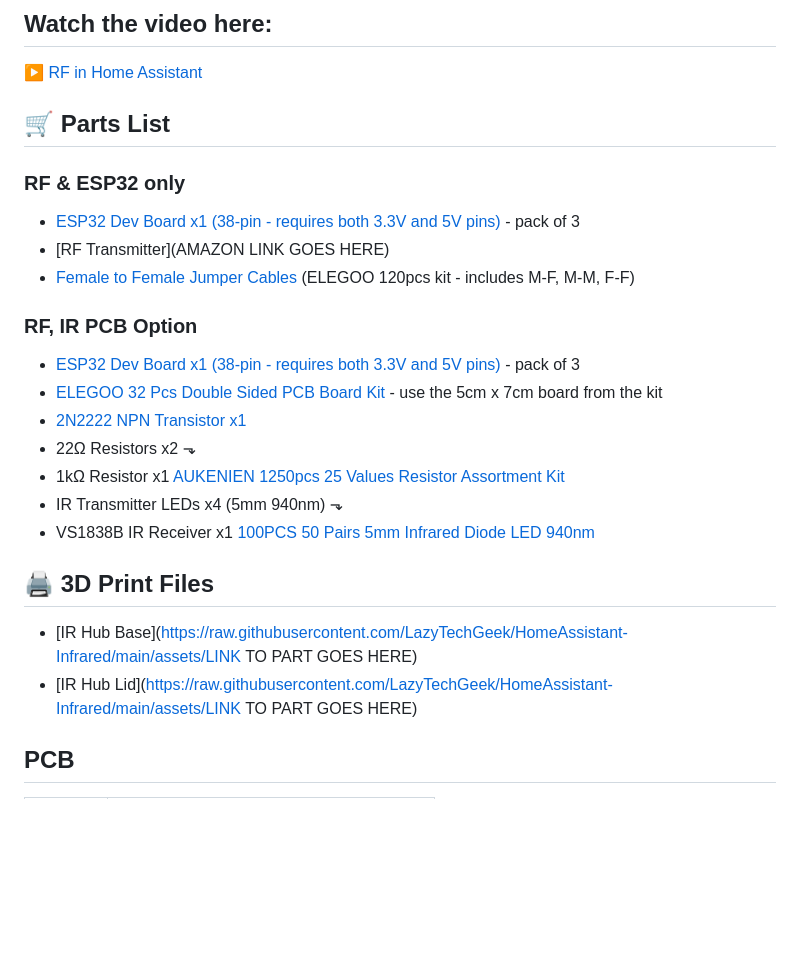
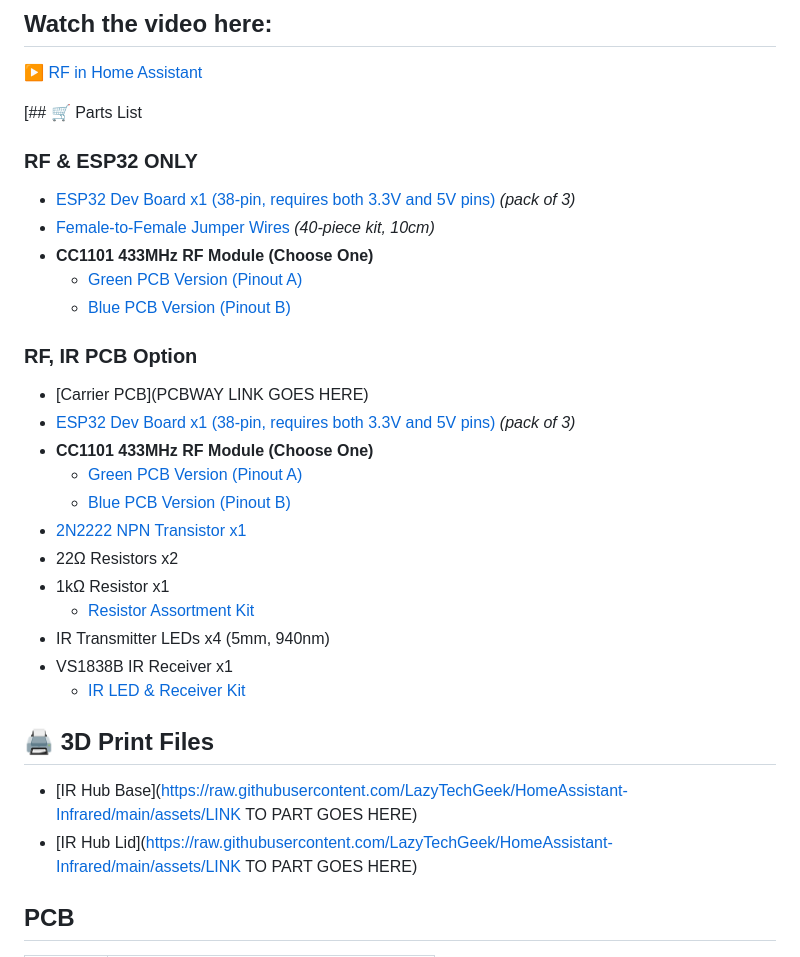
Before and after one commit to LazyTechGeek/HomeAssistant-RF, a Markdown page: README.md, the part around the change. Drawn GitHub-style; blank space fills up the shorter version.

```diff
--- a/README.md
+++ b/README.md
@@ -5,27 +5,34 @@
 ## Watch the video here:
 ▶️ [RF in Home Assistant](YouTube-Link)
 
-## 🛒 Parts List
+[## 🛒 Parts List
 
-### RF & ESP32 only
-- [ESP32 Dev Board x1 (38-pin - requires both 3.3V and 5V pins)](https://www.amazon.co.uk/dp/B0CNYM28CK) - pack of 3
-- [RF Transmitter](AMAZON LINK GOES HERE)
-- [Female to Female Jumper Cables](https://www.amazon.co.uk/dp/B01EV70C78) (ELEGOO 120pcs kit - includes M-F, M-M, F-F)
+### RF & ESP32 ONLY
+
+- [ESP32 Dev Board x1 (38-pin, requires both 3.3V and 5V pins)](https://www.amazon.co.uk/dp/B0CNYM28CK) *(pack of 3)*
+- [Female-to-Female Jumper Wires](https://www.amazon.co.uk/dp/B0BLZC3SQ2) *(40-piece kit, 10cm)*
+- **CC1101 433MHz RF Module (Choose One)**
+  - [Green PCB Version (Pinout A)](https://www.amazon.co.uk/dp/B09WKGYFPV)
+  - [Blue PCB Version (Pinout B)](https://www.amazon.co.uk/dp/B0DQL117RW)
 
 ### RF, IR PCB Option
-- [ESP32 Dev Board x1 (38-pin - requires both 3.3V and 5V pins)](https://www.amazon.co.uk/dp/B0CNYM28CK) - pack of 3
-- [ELEGOO 32 Pcs Double Sided PCB Board Kit](https://www.amazon.co.uk/dp/B0734XYJPM) - use the 5cm x 7cm board from the kit
+- [Carrier PCB](PCBWAY LINK GOES HERE)
+- [ESP32 Dev Board x1 (38-pin, requires both 3.3V and 5V pins)](https://www.amazon.co.uk/dp/B0CNYM28CK) *(pack of 3)*
+- **CC1101 433MHz RF Module (Choose One)**
+  - [Green PCB Version (Pinout A)](https://www.amazon.co.uk/dp/B09WKGYFPV)
+  - [Blue PCB Version (Pinout B)](https://www.amazon.co.uk/dp/B0DQL117RW)
 - [2N2222 NPN Transistor x1](https://www.amazon.co.uk/dp/B0CPBR1FGB)
-- 22Ω Resistors x2 ⬎
-- 1kΩ Resistor x1   [AUKENIEN 1250pcs 25 Values Resistor Assortment Kit](https://www.amazon.co.uk/dp/B09MMBPSH9)
-- IR Transmitter LEDs x4 (5mm 940nm) ⬎
-- VS1838B IR Receiver x1               [100PCS 50 Pairs 5mm Infrared Diode LED 940nm](YOUR_AMAZON_LINK)
+- 22Ω Resistors x2
+- 1kΩ Resistor x1
+  - [Resistor Assortment Kit](https://www.amazon.co.uk/dp/B09MMBPSH9)
+- IR Transmitter LEDs x4 (5mm, 940nm)
+- VS1838B IR Receiver x1
+  - [IR LED & Receiver Kit](https://www.amazon.co.uk/dp/B09NN5VXHX)
 
 ## 🖨️ 3D Print Files
 
 - [IR Hub Base](https://raw.githubusercontent.com/LazyTechGeek/HomeAssistant-Infrared/main/assets/LINK TO PART GOES HERE)
 - [IR Hub Lid](https://raw.githubusercontent.com/LazyTechGeek/HomeAssistant-Infrared/main/assets/LINK TO PART GOES HERE)
-
 
 ## PCB
 
```
